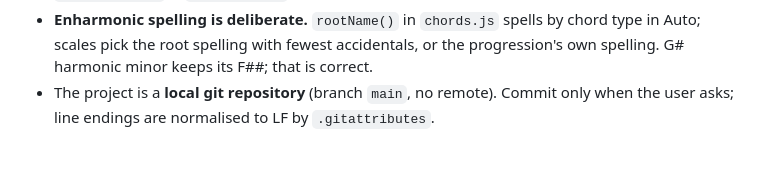
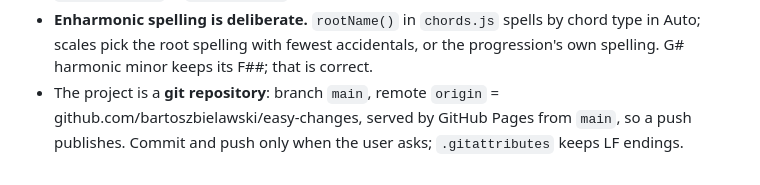
Before and after one commit to bartoszbielawski/easy-changes, a Markdown page: CLAUDE.md, the part around the change. GitHub-like rendering.

Commit message:
Docs: note the GitHub remote and Pages
Co-Authored-By: Claude Opus 5.5 <noreply@anthropic.com>

```diff
--- a/CLAUDE.md
+++ b/CLAUDE.md
@@ -66,5 +66,6 @@ checks run in all 12 keys. Add a case there whenever you change theory behaviour
 - **Enharmonic spelling is deliberate.** `rootName()` in `chords.js` spells by chord type in
   Auto; scales pick the root spelling with fewest accidentals, or the progression's own
   spelling. G# harmonic minor keeps its F##; that is correct.
-- The project is a **local git repository** (branch `main`, no remote). Commit only when the
-  user asks; line endings are normalised to LF by `.gitattributes`.
+- The project is a **git repository**: branch `main`, remote `origin` =
+  github.com/bartoszbielawski/easy-changes, served by GitHub Pages from `main`, so a
+  push publishes. Commit and push only when the user asks; `.gitattributes` keeps LF endings.
```
Also changed, not shown: HANDOVER.md (+2 -1 lines).
